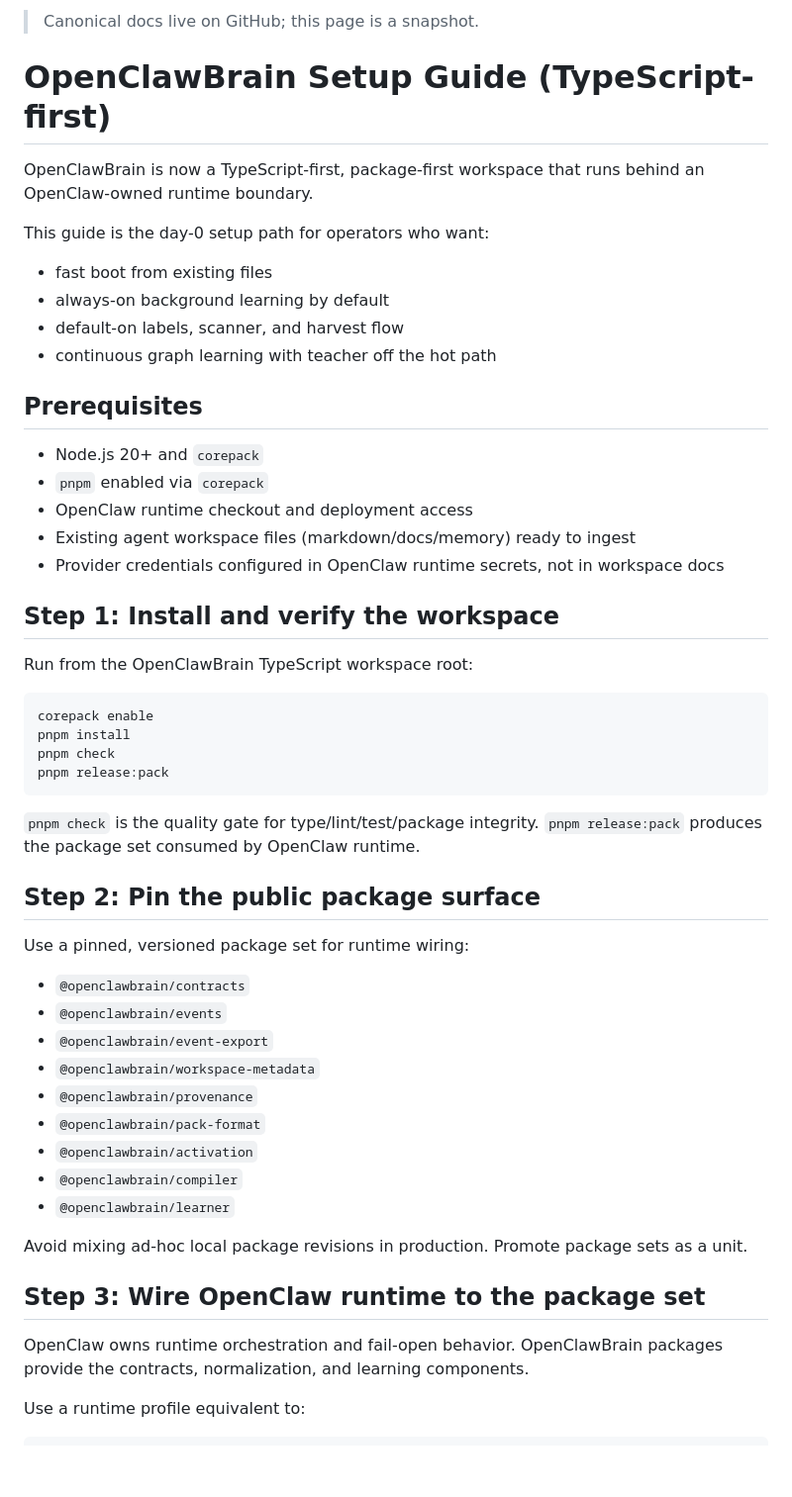
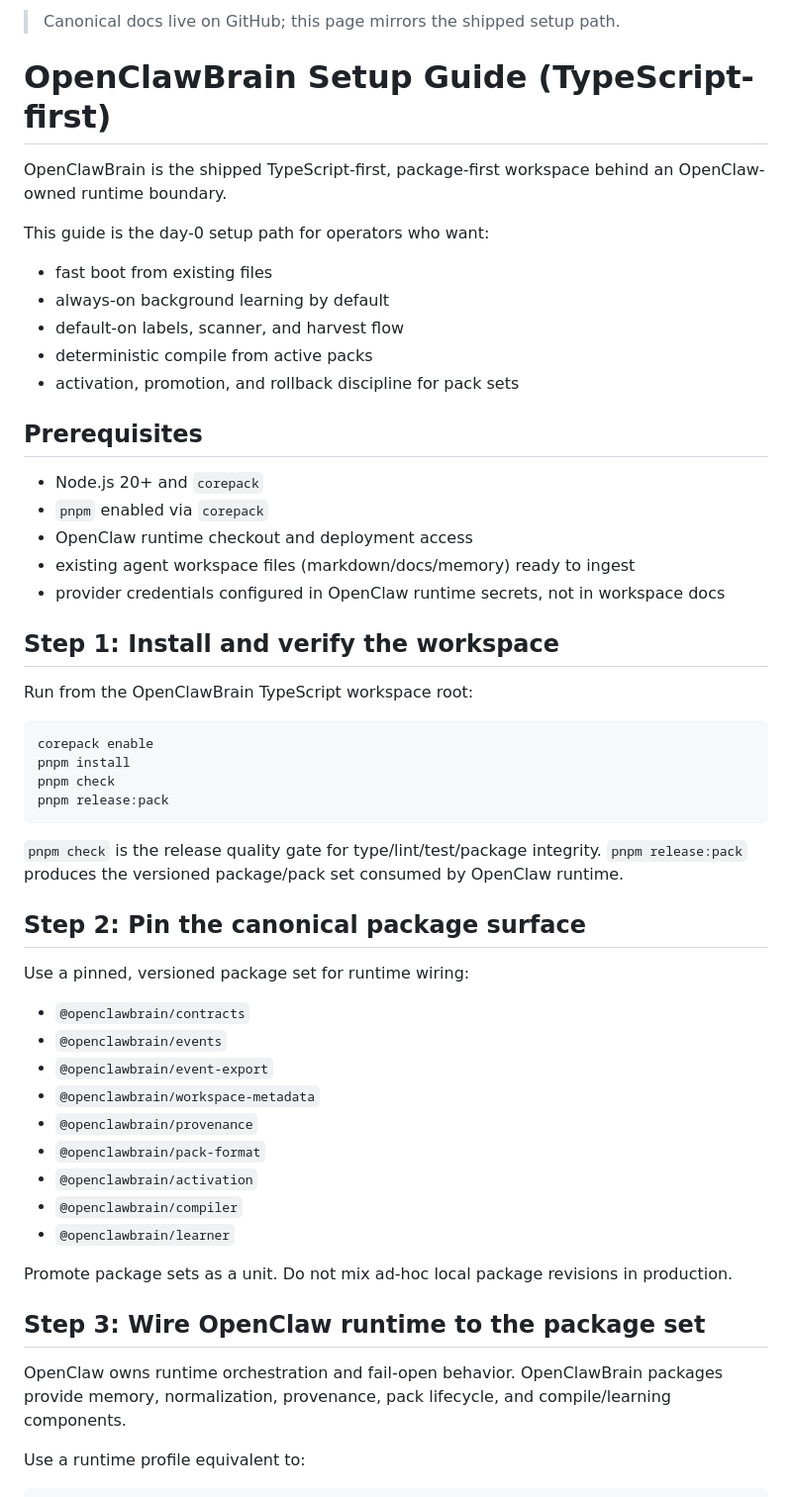
Before and after one commit to jonathangu/openclawbrain-site, a Markdown page: docs/setup-guide.md, the part around one of its changes. Shown at 99% size. Rendered like a GitHub page; blank space fills up the shorter version.

````diff
--- a/docs/setup-guide.md
+++ b/docs/setup-guide.md
@@ -1,22 +1,23 @@
-> Canonical docs live on GitHub; this page is a snapshot.
+> Canonical docs live on GitHub; this page mirrors the shipped setup path.
 
 # OpenClawBrain Setup Guide (TypeScript-first)
 
-OpenClawBrain is now a TypeScript-first, package-first workspace that runs behind an OpenClaw-owned runtime boundary.
+OpenClawBrain is the shipped TypeScript-first, package-first workspace behind an OpenClaw-owned runtime boundary.
 
 This guide is the day-0 setup path for operators who want:
 - fast boot from existing files
 - always-on background learning by default
 - default-on labels, scanner, and harvest flow
-- continuous graph learning with teacher off the hot path
+- deterministic compile from active packs
+- activation, promotion, and rollback discipline for pack sets
 
 ## Prerequisites
 
 - Node.js 20+ and `corepack`
 - `pnpm` enabled via `corepack`
 - OpenClaw runtime checkout and deployment access
-- Existing agent workspace files (markdown/docs/memory) ready to ingest
-- Provider credentials configured in OpenClaw runtime secrets, not in workspace docs
+- existing agent workspace files (markdown/docs/memory) ready to ingest
+- provider credentials configured in OpenClaw runtime secrets, not in workspace docs
 
 ## Step 1: Install and verify the workspace
 
@@ -29,9 +30,9 @@ pnpm check
 pnpm release:pack
 ```
 
-`pnpm check` is the quality gate for type/lint/test/package integrity. `pnpm release:pack` produces the package set consumed by OpenClaw runtime.
+`pnpm check` is the release quality gate for type/lint/test/package integrity. `pnpm release:pack` produces the versioned package/pack set consumed by OpenClaw runtime.
 
-## Step 2: Pin the public package surface
+## Step 2: Pin the canonical package surface
 
 Use a pinned, versioned package set for runtime wiring:
 
@@ -45,11 +46,11 @@ Use a pinned, versioned package set for runtime wiring:
 - `@openclawbrain/compiler`
 - `@openclawbrain/learner`
 
-Avoid mixing ad-hoc local package revisions in production. Promote package sets as a unit.
+Promote package sets as a unit. Do not mix ad-hoc local package revisions in production.
 
 ## Step 3: Wire OpenClaw runtime to the package set
 
-OpenClaw owns runtime orchestration and fail-open behavior. OpenClawBrain packages provide the contracts, normalization, and learning components.
+OpenClaw owns runtime orchestration and fail-open behavior. OpenClawBrain packages provide memory, normalization, provenance, pack lifecycle, and compile/learning components.
 
 Use a runtime profile equivalent to:
 
````
Also changed, not shown: other parts of docs/setup-guide.md (+20 -10 lines), docs/operator-guide.md (+28 -28 lines).
